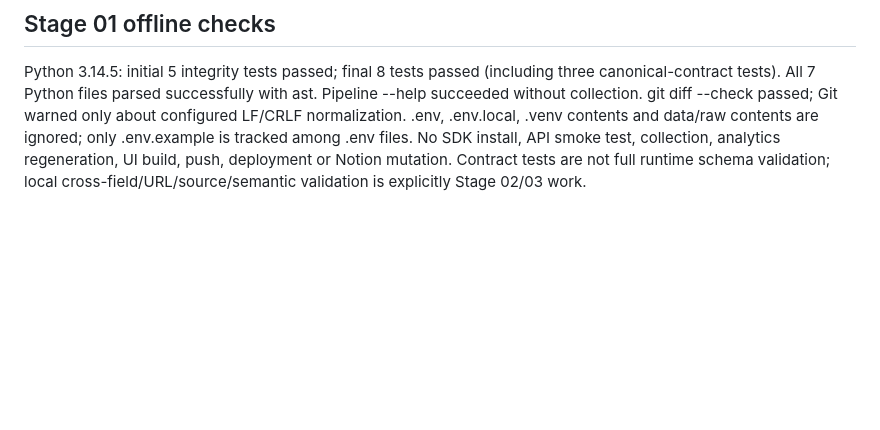
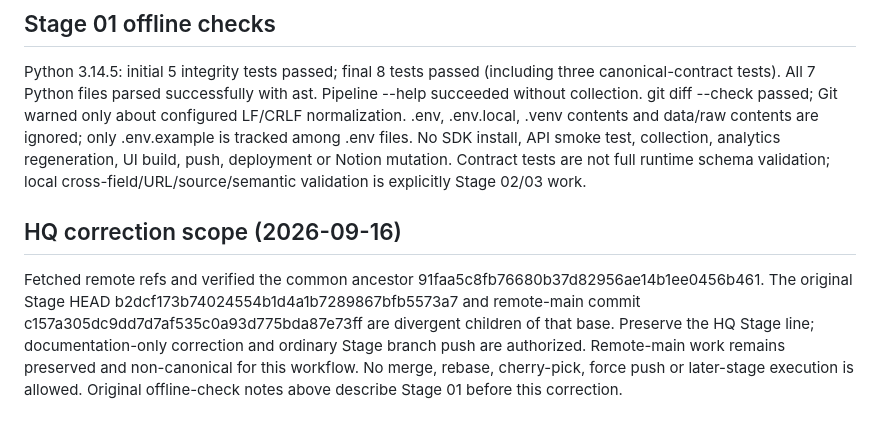
Before and after one commit to udaySuryaP/composio-research-assessment, a Markdown page: STAGE01.md, the part around one of its changes. Drawn GitHub-style; blank space fills up the shorter version.

```diff
--- a/STAGE01.md
+++ b/STAGE01.md
@@ -145,3 +161,13 @@ data/raw contents are ignored; only .env.example is tracked among .env files.
 No SDK install, API smoke test, collection, analytics regeneration, UI build, push,
 deployment or Notion mutation. Contract tests are not full runtime schema validation;
 local cross-field/URL/source/semantic validation is explicitly Stage 02/03 work.
+
+## HQ correction scope (2026-09-16)
+
+Fetched remote refs and verified the common ancestor 91faa5c8fb76680b37d82956ae14b1ee0456b461.
+The original Stage HEAD b2dcf173b74024554b1d4a1b7289867bfb5573a7 and remote-main
+commit c157a305dc9dd7d7af535c0a93d775bda87e73ff are divergent children of that base.
+Preserve the HQ Stage line; documentation-only correction and ordinary Stage branch
+push are authorized. Remote-main work remains preserved and non-canonical for this
+workflow. No merge, rebase, cherry-pick, force push or later-stage execution is allowed.
+Original offline-check notes above describe Stage 01 before this correction.
```
Also changed, not shown: other parts of STAGE01.md (+28 -12 lines), README.md (+4 -0 lines).
